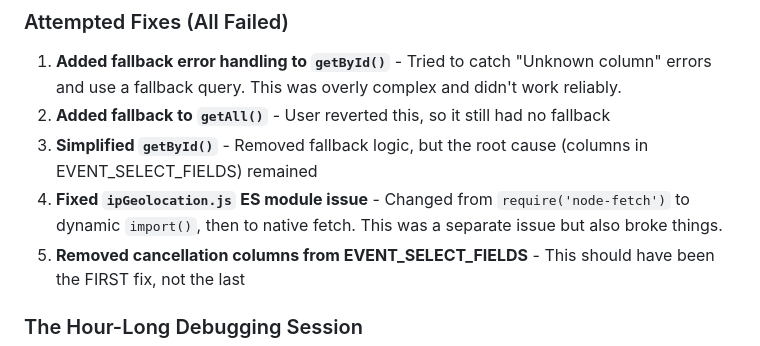
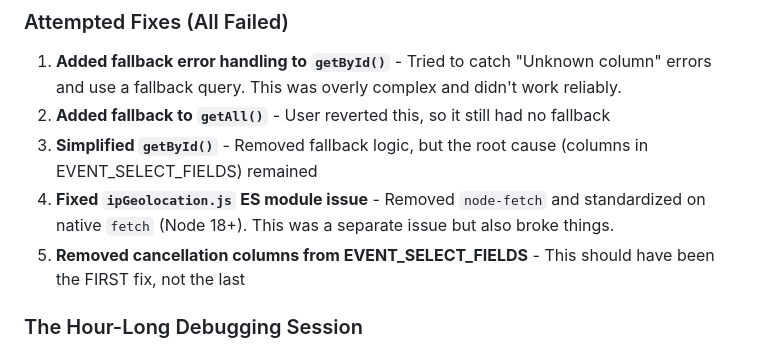
Before and after one commit to denizen-star/eplanner, a Markdown page: docs/FAILED_IMPLEMENTATION_LESSONS_LEARNED.md, the part around the change. Drawn GitHub-style.

```diff
--- a/docs/FAILED_IMPLEMENTATION_LESSONS_LEARNED.md
+++ b/docs/FAILED_IMPLEMENTATION_LESSONS_LEARNED.md
@@ -52,7 +52,7 @@ The user requested a series of **minor look and feel changes** across the EventP
 1. **Added fallback error handling to `getById()`** - Tried to catch "Unknown column" errors and use a fallback query. This was overly complex and didn't work reliably.
 2. **Added fallback to `getAll()`** - User reverted this, so it still had no fallback
 3. **Simplified `getById()`** - Removed fallback logic, but the root cause (columns in EVENT_SELECT_FIELDS) remained
-4. **Fixed `ipGeolocation.js` ES module issue** - Changed from `require('node-fetch')` to dynamic `import()`, then to native fetch. This was a separate issue but also broke things.
+4. **Fixed `ipGeolocation.js` ES module issue** - Removed `node-fetch` and standardized on native `fetch` (Node 18+). This was a separate issue but also broke things.
 5. **Removed cancellation columns from EVENT_SELECT_FIELDS** - This should have been the FIRST fix, not the last
 
 ### The Hour-Long Debugging Session
```
Also changed, not shown: docs/CANCELLATION_FEATURE_IMPLEMENTATION_GUIDE.md (+4 -4 lines), docs/EMAIL_MIGRATION_GUIDE_RUNS_APP.md (+1 -2 lines).
